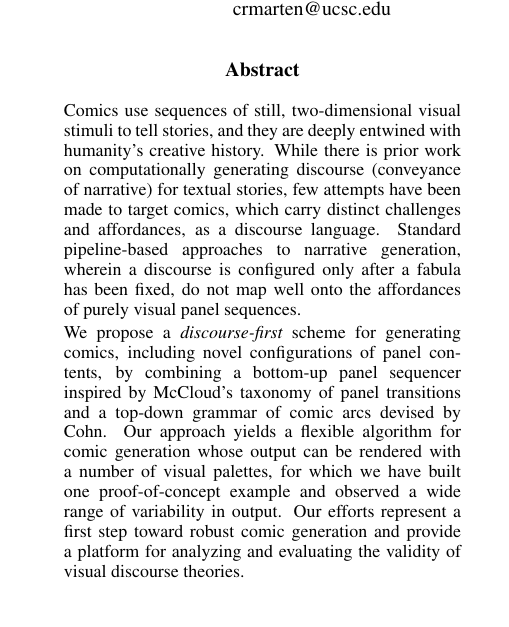
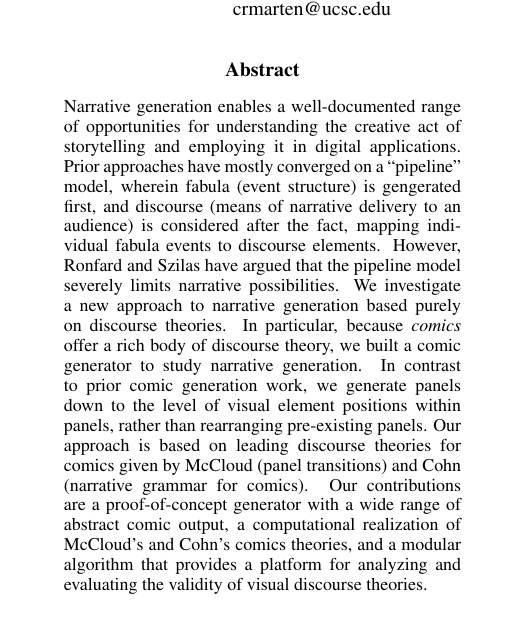
Before and after one commit to chrisamaphone/comicgen, a LaTeX paper (iccc/main.tex, which reads iccc/abstract.tex): part of one column of page 1 of 5, cut so that both start at the same text. Compiled offline with pdfLaTeX.

Commit message:
new draft of abstract

```diff
--- a/iccc/abstract.tex
+++ b/iccc/abstract.tex
@@ -1,28 +1,25 @@
-Comics use sequences of still, two-dimensional visual stimuli to tell
-stories, and they are deeply entwined with humanity's creative history.
-While there is prior work on computationally generating discourse
-(conveyance of narrative) for textual stories, few attempts have been made
-to target comics, which carry distinct challenges and affordances, as a
-discourse language.  Standard pipeline-based approaches to narrative
-generation, wherein a discourse is configured only after a fabula has been
-fixed, do not map well onto the affordances of purely visual panel
-sequences.
-
-% XXX can we back up this claim more strongly?
-
-% Prior efforts toward comic-authoring computer programs mainly
-% conform to fixed panel contents which cannot be flexibly rearranged
-% while retaining narrative coherence.
-
-% solution we propose
-We propose a {\em discourse-first} scheme for generating comics, including novel configurations
-of panel contents, by combining a
-bottom-up panel sequencer inspired by McCloud's taxonomy of panel
-transitions and a top-down grammar of comic arcs devised by Cohn.
+% Narrative generation is important
+Narrative generation enables a well-documented range of opportunities for
+understanding the creative act of storytelling and employing it in digital
+applications.
+% but standard pipeline model has limits
+Prior approaches have mostly converged on a ``pipeline'' model, wherein
+fabula (event structure) is gengerated first, and discourse (means of
+narrative delivery to an audience) is considered after the fact, mapping
+individual fabula events to discourse elements. However, Ronfard and Szilas have
+argued that the pipeline model severely limits
+% our approach
+narrative possibilities. We investigate a new approach to
+narrative generation based purely on discourse theories. In particular,
+% Comics offer good discourse theory
+because {\em comics} offer a rich body of discourse theory, we built a
+comic generator to study narrative generation.  In contrast to prior comic
+generation work, we generate panels down to the level of visual element
+positions within panels, rather than rearranging pre-existing panels.  Our
+approach is based on leading discourse theories for comics given by McCloud
+(panel transitions) and Cohn (narrative grammar for comics).
 % results
-Our approach yields a flexible algorithm for comic generation whose output
-can be rendered with a number of visual palettes, for which we have built
-one proof-of-concept example and observed a wide range of variability in
-output. Our efforts represent a first step toward robust comic generation
-and provide a platform for analyzing and evaluating the validity of visual
-discourse theories.
+Our contributions are a proof-of-concept generator with a wide range of
+abstract comic output, a computational realization of McCloud's and Cohn's
+comics theories, and a modular algorithm that provides a platform for
+analyzing and evaluating the validity of visual discourse theories.
```
